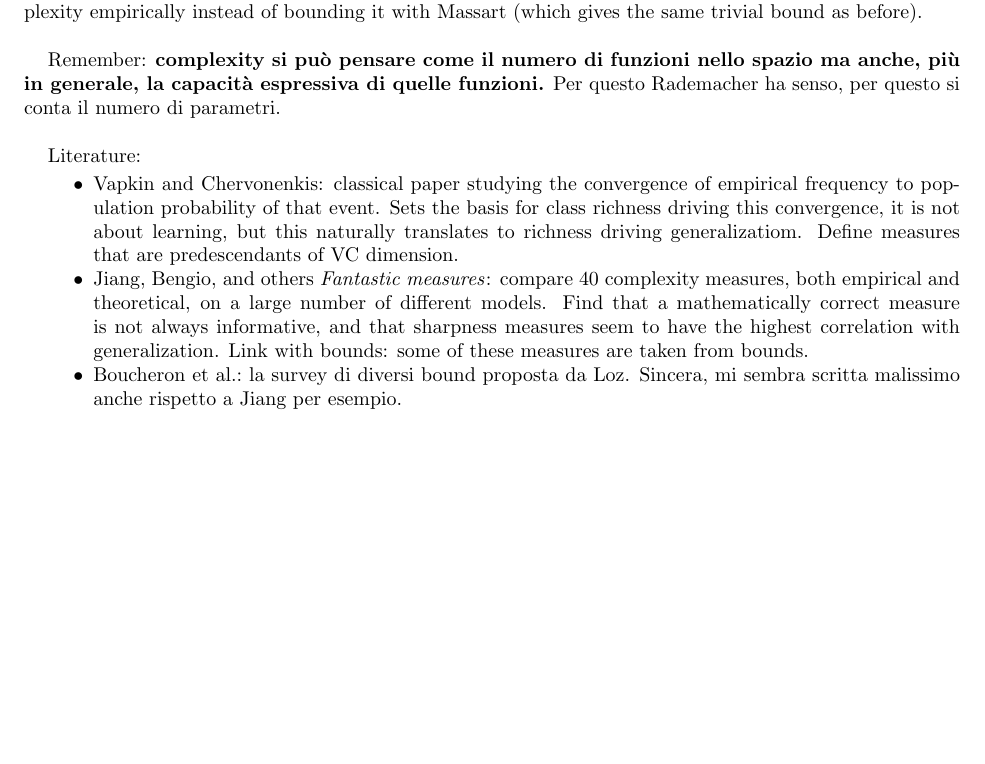
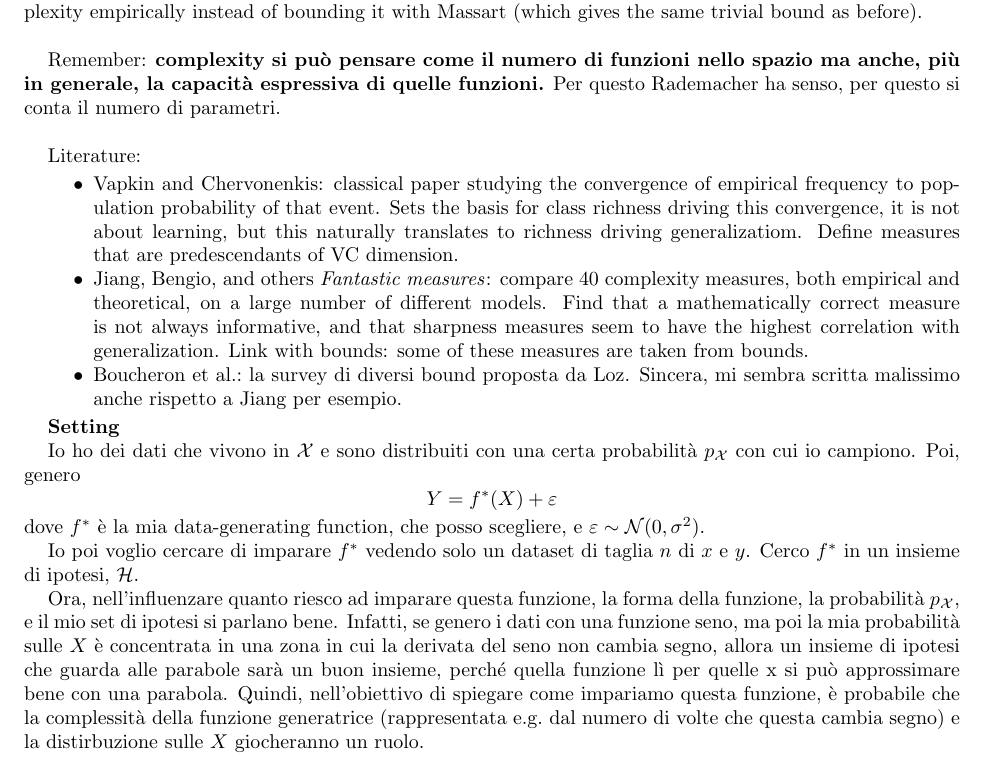
Before and after one commit to matildedol/tesi, a LaTeX paper (tex/context.tex): part of page 2 of 2, cut so that both start at the same text, the shorter picture padded with empty space. Compiled offline with pdfLaTeX.

Commit message:
scrivi setting che mi ha detto Pie

```diff
--- a/tex/context.tex
+++ b/tex/context.tex
@@ -56,4 +56,18 @@ Literature:
     \item Boucheron et al.:\ la survey di diversi bound proposta da Loz. Sincera, mi sembra scritta malissimo anche rispetto a Jiang per esempio.
 \end{itemize}
 
+
+{\bf Setting}
+
+Io ho dei dati che vivono in $\mathcal X$ e sono distribuiti con una certa probabilità $p_{\mathcal X}$ con cui io campiono. Poi, genero
+\[
+Y = f^*(X) + \varepsilon
+\]
+dove $f^*$ è la mia data-generating function, che posso scegliere, e $\varepsilon \sim \mathcal N(0, \sigma^2)$.
+
+Io poi voglio cercare di imparare $f^*$ vedendo solo un dataset di taglia $n$ di $x$ e $y$. Cerco $f^*$ in un insieme di ipotesi, $\mathcal H$.
+
+Ora, nell'influenzare quanto riesco ad imparare questa funzione, la forma della funzione, la probabilità $p_{\mathcal X}$, e il mio set di ipotesi si parlano bene. Infatti, se genero i dati con una funzione seno, ma poi la mia probabilità sulle $X$ è concentrata in una zona in cui la derivata del seno non cambia segno, allora un insieme di ipotesi che guarda alle parabole sarà un buon insieme, perché quella funzione lì per quelle x si può approssimare bene con una parabola. Quindi, nell'obiettivo di spiegare come impariamo questa funzione, è probabile che la complessità della funzione generatrice (rappresentata e.g.\ dal numero di volte che questa cambia segno) e la distirbuzione sulle $X$ giocheranno un ruolo.
+
+% N.B. qui uso X in modo poco preciso
 \end{document}
```
